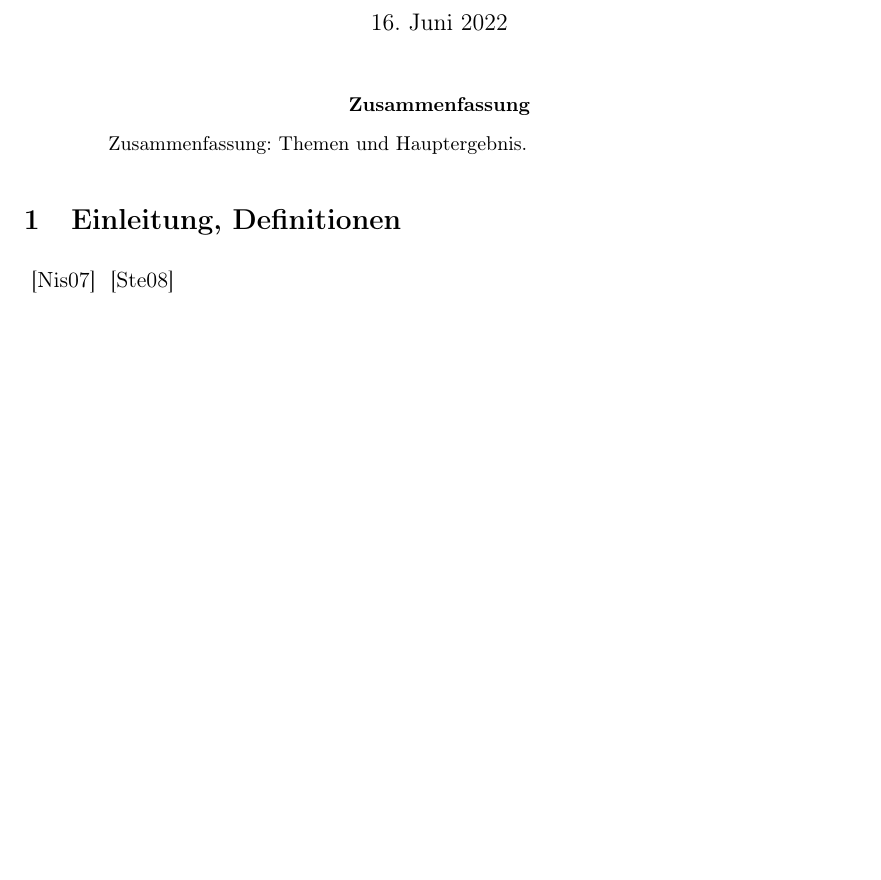
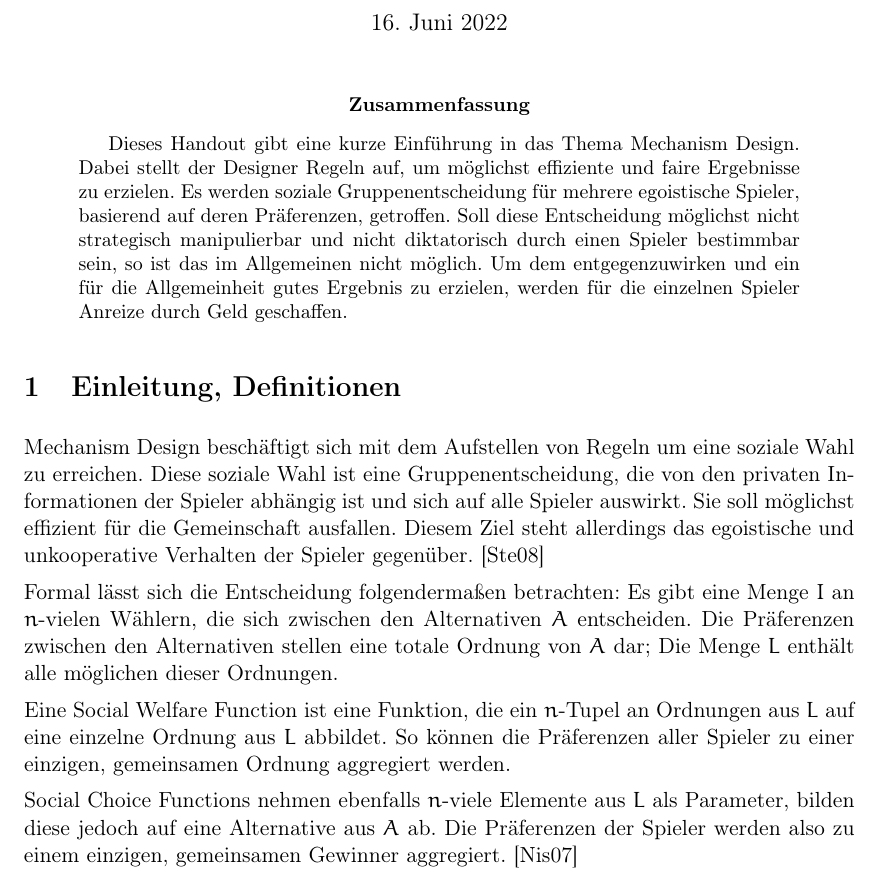
Before and after one commit to timlg07/Mechanism-Design, a LaTeX paper (Handout.tex): part of page 1 of 2, cut so that both start at the same text, the shorter picture padded with empty space. Compiled offline with pdfLaTeX.

Commit message:
Handout: Einleitung, Def.

```diff
--- a/Handout.tex
+++ b/Handout.tex
@@ -46,7 +46,7 @@
 \maketitle
 
 \begin{abstract}
-	Zusammenfassung: Themen und Hauptergebnis.
+	Dieses Handout gibt eine kurze Einführung in das Thema Mechanism Design. Dabei stellt der Designer Regeln auf, um möglichst effiziente und faire Ergebnisse zu erzielen. Es werden soziale Gruppenentscheidung für mehrere egoistische Spieler, basierend auf deren Präferenzen, getroffen. Soll diese Entscheidung möglichst nicht strategisch manipulierbar und nicht diktatorisch durch einen Spieler bestimmbar sein, so ist das im Allgemeinen nicht möglich. Um dem entgegenzuwirken und ein für die Allgemeinheit gutes Ergebnis zu erzielen, werden für die einzelnen Spieler Anreize durch Geld geschaffen.
 \end{abstract}
 
 \setcounter{page}{0}
@@ -59,8 +59,14 @@
 
 
 \section{Einleitung, Definitionen}
-~\cite{nis07}
-~\cite{ste08}
+Mechanism Design beschäftigt sich mit dem Aufstellen von Regeln um eine soziale Wahl zu erreichen. Diese soziale Wahl ist eine Gruppenentscheidung, die von den privaten Informationen der Spieler abhängig ist und sich auf alle Spieler auswirkt. Sie soll möglichst effizient für die Gemeinschaft ausfallen. Diesem Ziel steht allerdings das egoistische und unkooperative Verhalten der Spieler gegenüber.~\cite{ste08}
+
+Formal lässt sich die Entscheidung folgendermaßen betrachten:
+Es gibt eine Menge $I$ an $n$-vielen Wählern, die sich zwischen den Alternativen $A$ entscheiden. Die Präferenzen zwischen den Alternativen stellen eine totale Ordnung von $A$ dar; Die Menge $L$ enthält alle möglichen dieser Ordnungen.
+
+Eine Social Welfare Function ist eine Funktion, die ein $n$-Tupel an Ordnungen aus $L$ auf eine einzelne Ordnung aus $L$ abbildet. So können die Präferenzen aller Spieler zu einer einzigen, gemeinsamen Ordnung aggregiert werden.
+
+Social Choice Functions nehmen ebenfalls $n$-viele Elemente aus $L$ als Parameter, bilden diese jedoch auf eine Alternative aus $A$ ab. Die Präferenzen der Spieler werden also zu einem einzigen, gemeinsamen Gewinner aggregiert.~\cite{nis07}
 
 \section{Arrow's Theorem, Gibbard-Satterthwaite}
 ~\cite{fey14}
```
